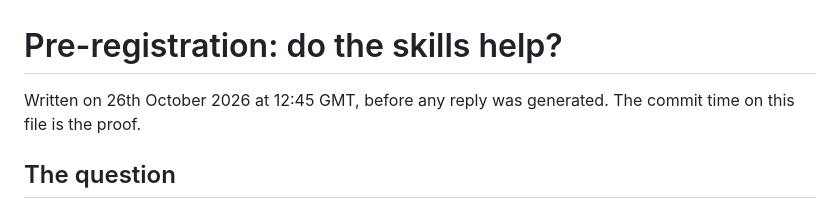
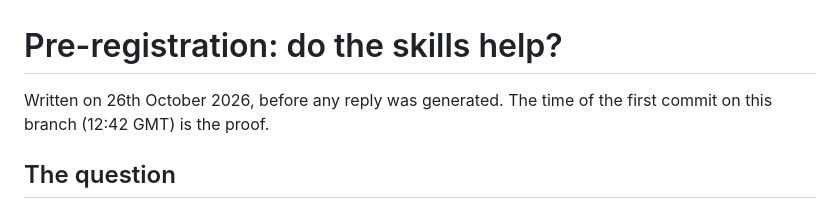
Before and after one commit to shaunmarsden/say-it-plainly, a Markdown page: evidence/skill-test/preregistration.md, the part around the change. Drawn GitHub-style.

Commit message:
Correct the time stated in the pre-registration
Co-Authored-By: Claude Sonnet 5.5 <noreply@anthropic.com>

```diff
--- a/evidence/skill-test/preregistration.md
+++ b/evidence/skill-test/preregistration.md
@@ -1,6 +1,6 @@
 # Pre-registration: do the skills help?
 
-Written on 26th October 2026 at 12:45 GMT, before any reply was generated. The commit time on this file is the proof.
+Written on 26th October 2026, before any reply was generated. The time of the first commit on this branch (12:42 GMT) is the proof.
 
 ## The question
 
```
